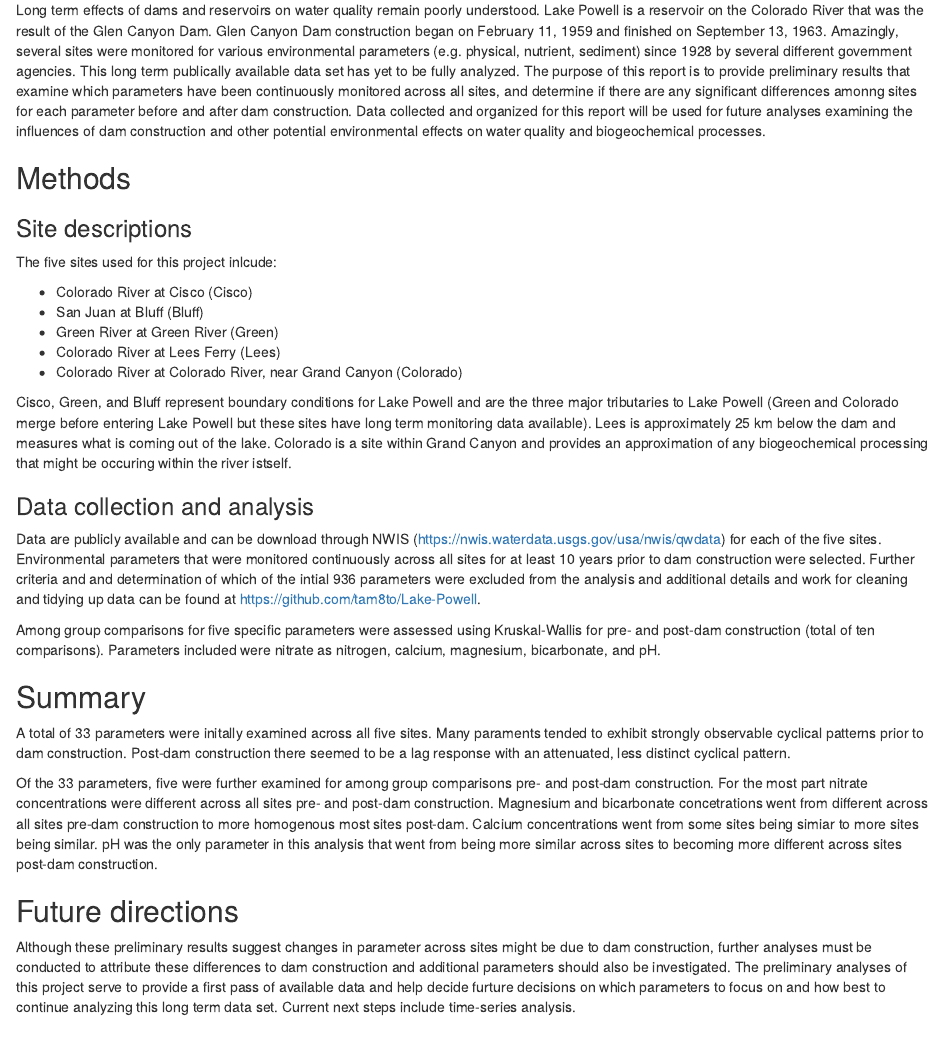
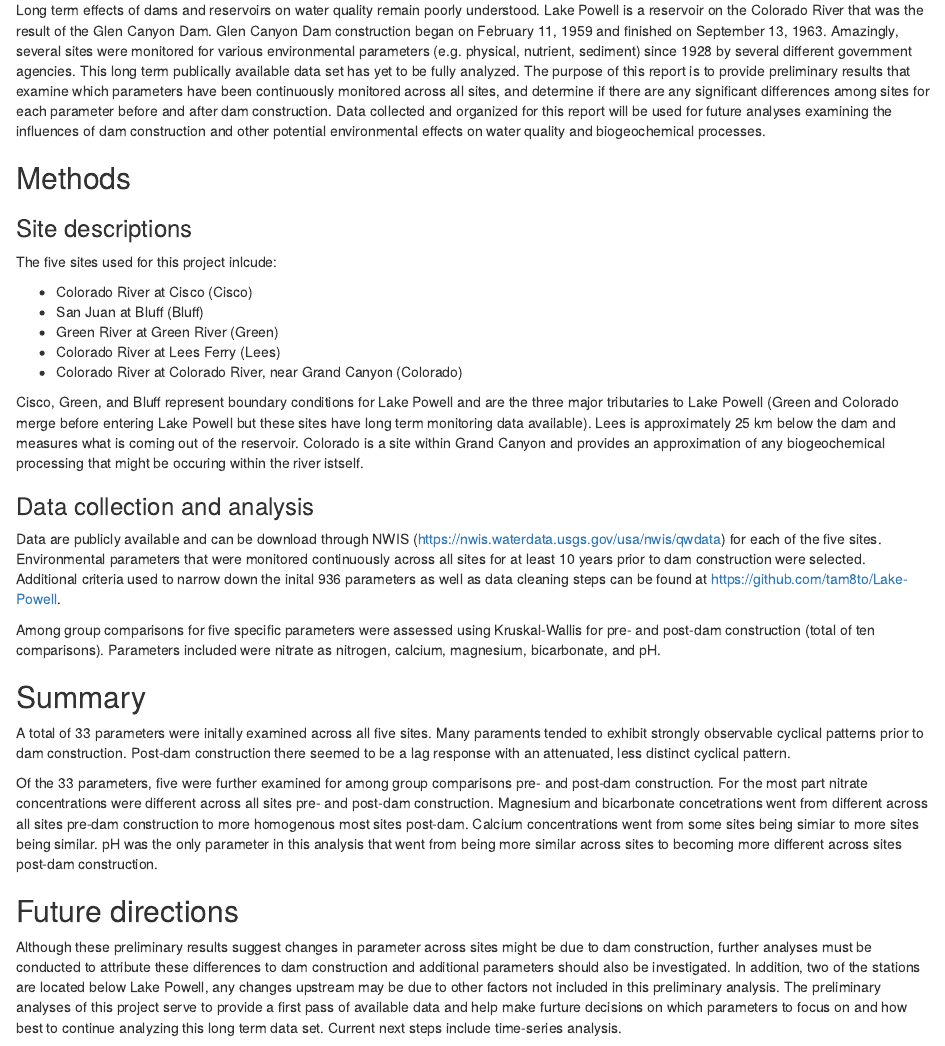
Before and after one commit to tam8to/Lake-Powell, an R Markdown document (Preliminary.Rmd): the page in a window 1100 px wide, from 180 px down. The pictures show the output file Preliminary.html that the author committed with the source, opened offline.

Commit message:
Edits to text.

```diff
--- a/Preliminary.Rmd
+++ b/Preliminary.Rmd
@@ -21,7 +21,7 @@ powell$rev.parameter <- as.character(powell$rev.parameter)
 
 ## Project description
 
-Long term effects of dams and reservoirs on water quality remain poorly understood. Lake Powell is a reservoir on the Colorado River that was the result of the Glen Canyon Dam. Glen Canyon Dam construction began on February 11, 1959 and finished on September 13, 1963. Amazingly, several sites were monitored for various environmental parameters (e.g. physical, nutrient, sediment) since 1928 by several different government agencies. This long term publically available data set has yet to be fully analyzed. The purpose of this report is to provide preliminary results that examine which parameters have been continuously monitored across all sites, and determine if there are any significant differences amonng sites for each parameter before and after dam construction. Data collected and organized for this report will be used for future analyses examining the influences of dam construction and other potential environmental effects on water quality and biogeochemical processes.
+Long term effects of dams and reservoirs on water quality remain poorly understood. Lake Powell is a reservoir on the Colorado River that was the result of the Glen Canyon Dam. Glen Canyon Dam construction began on February 11, 1959 and finished on September 13, 1963. Amazingly, several sites were monitored for various environmental parameters (e.g. physical, nutrient, sediment) since 1928 by several different government agencies. This long term publically available data set has yet to be fully analyzed. The purpose of this report is to provide preliminary results that examine which parameters have been continuously monitored across all sites, and determine if there are any significant differences among sites for each parameter before and after dam construction. Data collected and organized for this report will be used for future analyses examining the influences of dam construction and other potential environmental effects on water quality and biogeochemical processes.
 
 ## Methods
 
@@ -35,11 +35,11 @@ The five sites used for this project inlcude:
 * Colorado River at Lees Ferry (Lees)
 * Colorado River at Colorado River, near Grand Canyon (Colorado)
 
-Cisco, Green, and Bluff represent boundary conditions for Lake Powell and are the three major tributaries to Lake Powell (Green and Colorado merge before entering Lake Powell but these sites have long term monitoring data available). Lees is approximately 25 km below the dam and measures what is coming out of the lake. Colorado is a site within Grand Canyon and provides an approximation of any biogeochemical processing that might be occuring within the river istself.
+Cisco, Green, and Bluff represent boundary conditions for Lake Powell and are the three major tributaries to Lake Powell (Green and Colorado merge before entering Lake Powell but these sites have long term monitoring data available). Lees is approximately 25 km below the dam and measures what is coming out of the reservoir. Colorado is a site within Grand Canyon and provides an approximation of any biogeochemical processing that might be occuring within the river istself.
 
 ### Data collection and analysis
 
-Data are publicly available and can be download through NWIS (https://nwis.waterdata.usgs.gov/usa/nwis/qwdata) for each of the five sites. Environmental parameters that were monitored continuously across all sites for at least 10 years prior to dam construction were selected. Further criteria and and determination of which of the intial 936 parameters were excluded from the analysis and additional details and work for cleaning and tidying up data can be found at https://github.com/tam8to/Lake-Powell.
+Data are publicly available and can be download through NWIS (https://nwis.waterdata.usgs.gov/usa/nwis/qwdata) for each of the five sites. Environmental parameters that were monitored continuously across all sites for at least 10 years prior to dam construction were selected. Additional criteria used to narrow down the inital 936 parameters as well as data cleaning steps can be found at https://github.com/tam8to/Lake-Powell.
 
 Among group comparisons for five specific parameters were assessed using Kruskal-Wallis for pre- and post-dam construction (total of ten comparisons). Parameters included were nitrate as nitrogen, calcium, magnesium, bicarbonate, and pH.
 
@@ -51,7 +51,7 @@ Of the 33 parameters, five were further examined for among group comparisons pre
 
 ## Future directions
 
-Although these preliminary results suggest changes in parameter across sites might be due to dam construction, further analyses must be conducted to attribute these differences to dam construction and additional parameters should also be investigated. The preliminary analyses of this project serve to provide a first pass of available data and help decide furture decisions on which parameters to focus on and how best to continue analyzing this long term data set. Current next steps include time-series analysis.
+Although these preliminary results suggest changes in parameter across sites might be due to dam construction, further analyses must be conducted to attribute these differences to dam construction and additional parameters should also be investigated. In addition, two of the stations are located below Lake Powell, any changes upstream may be due to other factors not included in this preliminary analysis. The preliminary analyses of this project serve to provide a first pass of available data and help make furture decisions on which parameters to focus on and how best to continue analyzing this long term data set. Current next steps include time-series analysis.
 
 ## Results
 
```
Also changed, not shown: Preliminary.html, Preliminary.Rmd (2 more changed lines).
